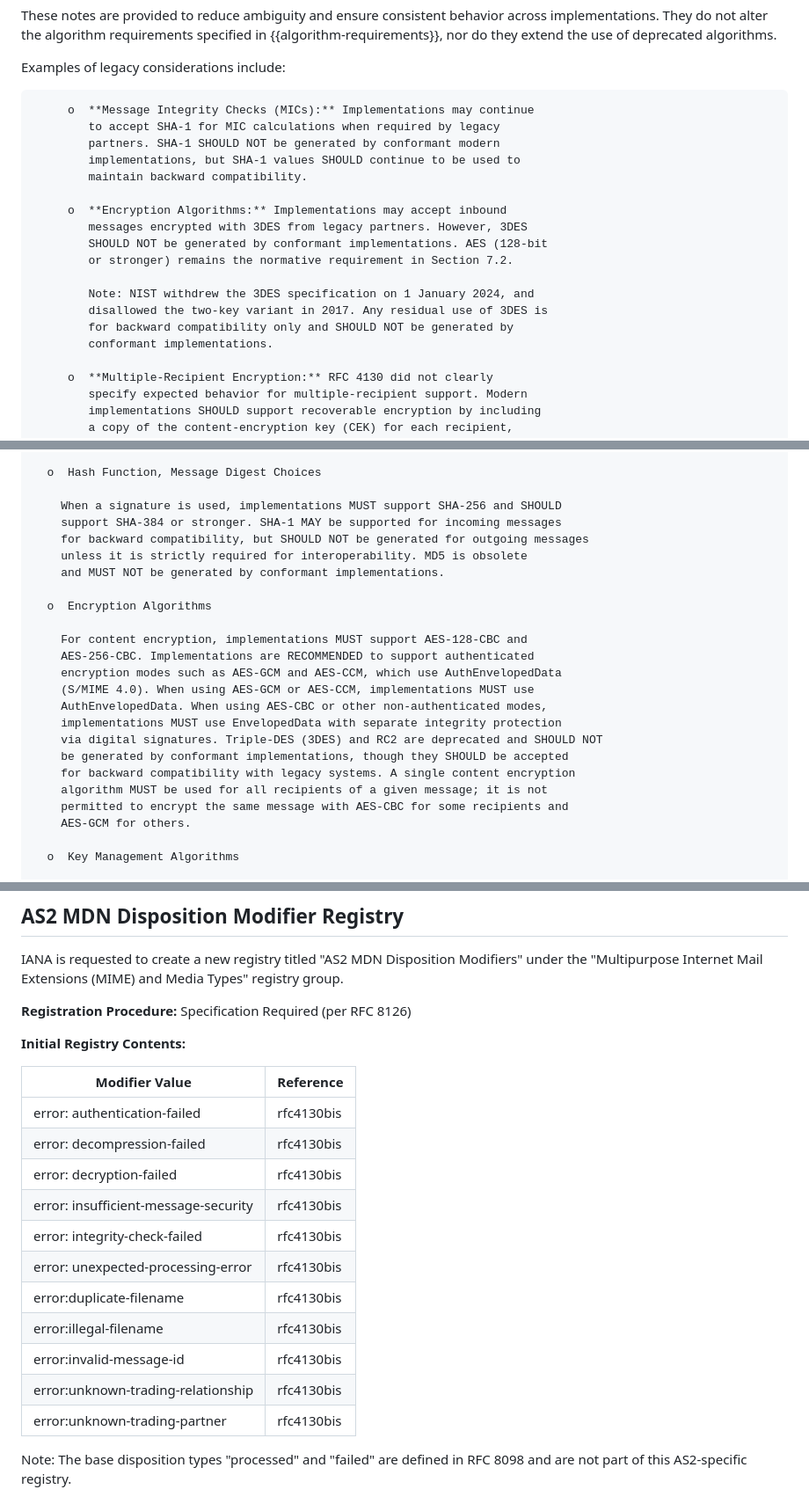
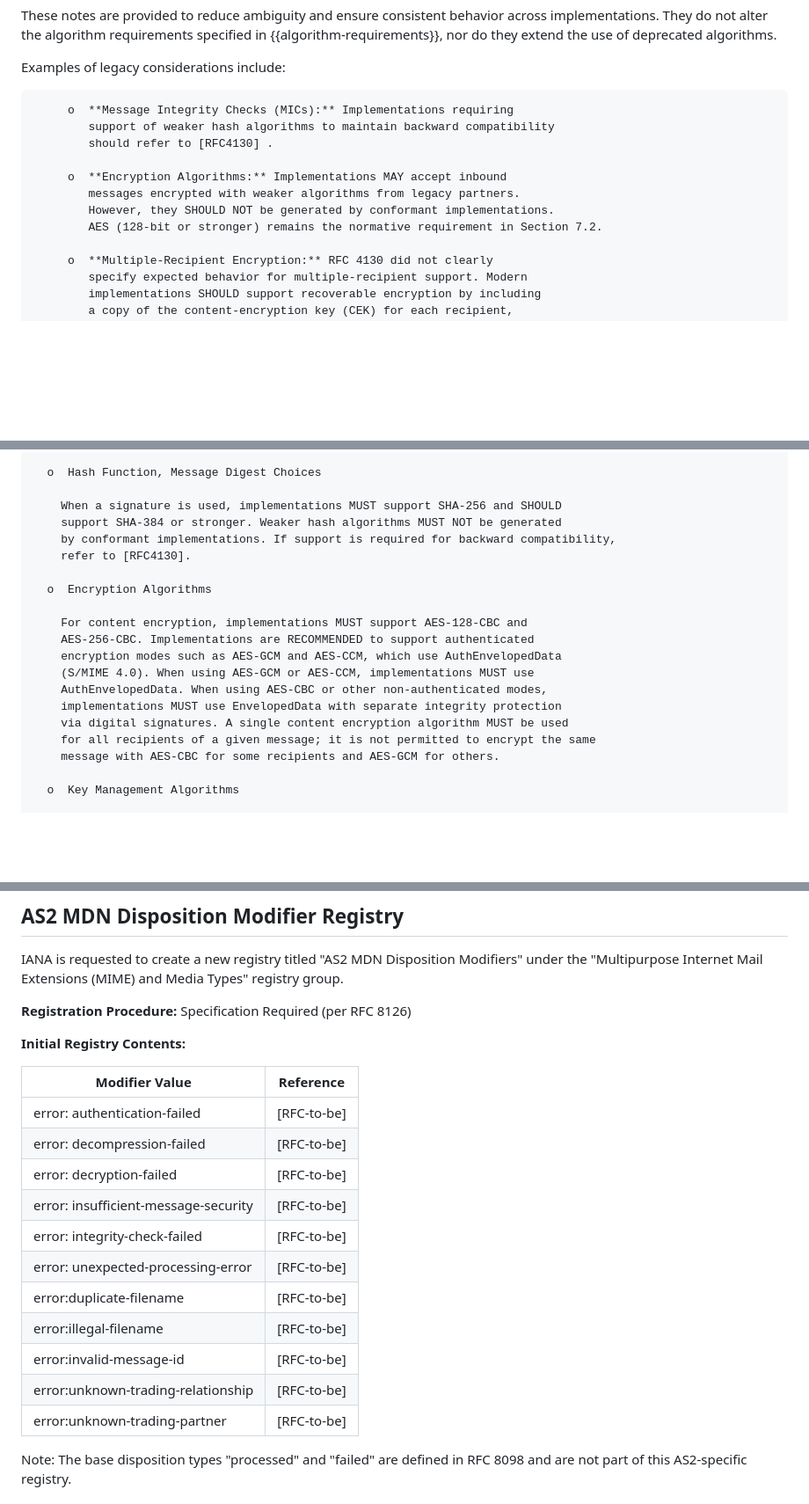
Before and after one commit to DrummondGroup/draft-ietf-ediint-rfc4130bis, a Markdown page: draft-ietf-ediint-rfc4130bis.md, 3 parts joined by grey strips. Shown at 88% size. Drawn GitHub-style; blank space fills up the shorter version.

```diff
--- a/draft-ietf-ediint-rfc4130bis.md
+++ b/draft-ietf-ediint-rfc4130bis.md
@@ -212,21 +214,14 @@ behavior when communicating with legacy systems.
 
    Examples of legacy considerations include:
 
-         o  **Message Integrity Checks (MICs):** Implementations may continue
-            to accept SHA-1 for MIC calculations when required by legacy
-            partners. SHA-1 SHOULD NOT be generated by conformant modern
-            implementations, but SHA-1 values SHOULD continue to be used to
-            maintain backward compatibility.
-
-         o  **Encryption Algorithms:** Implementations may accept inbound
-            messages encrypted with 3DES from legacy partners. However, 3DES
-            SHOULD NOT be generated by conformant implementations. AES (128-bit
-            or stronger) remains the normative requirement in Section 7.2.
-
-            Note: NIST withdrew the 3DES specification on 1 January 2024, and
-            disallowed the two-key variant in 2017. Any residual use of 3DES is
-            for backward compatibility only and SHOULD NOT be generated by
-            conformant implementations.
+         o  **Message Integrity Checks (MICs):** Implementations requiring
+            support of weaker hash algorithms to maintain backward compatibility
+            should refer to [RFC4130] .
+
+         o  **Encryption Algorithms:** Implementations MAY accept inbound
+            messages encrypted with weaker algorithms from legacy partners.
+            However, they SHOULD NOT be generated by conformant implementations.
+            AES (128-bit or stronger) remains the normative requirement in Section 7.2.
 
          o  **Multiple-Recipient Encryption:** RFC 4130 did not clearly
             specify expected behavior for multiple-recipient support. Modern
@@ -522,10 +506,9 @@ across implementations.
       o  Hash Function, Message Digest Choices
 
         When a signature is used, implementations MUST support SHA-256 and SHOULD
-        support SHA-384 or stronger. SHA-1 MAY be supported for incoming messages
-        for backward compatibility, but SHOULD NOT be generated for outgoing messages
-        unless it is strictly required for interoperability. MD5 is obsolete
-        and MUST NOT be generated by conformant implementations.
+        support SHA-384 or stronger. Weaker hash algorithms MUST NOT be generated
+        by conformant implementations. If support is required for backward compatibility,
+        refer to [RFC4130].
 
       o  Encryption Algorithms
 
@@ -535,12 +518,9 @@ across implementations.
         (S/MIME 4.0). When using AES-GCM or AES-CCM, implementations MUST use
         AuthEnvelopedData. When using AES-CBC or other non-authenticated modes,
         implementations MUST use EnvelopedData with separate integrity protection
-        via digital signatures. Triple-DES (3DES) and RC2 are deprecated and SHOULD NOT
-        be generated by conformant implementations, though they SHOULD be accepted
-        for backward compatibility with legacy systems. A single content encryption
-        algorithm MUST be used for all recipients of a given message; it is not
-        permitted to encrypt the same message with AES-CBC for some recipients and
-        AES-GCM for others.
+        via digital signatures. A single content encryption algorithm MUST be used
+        for all recipients of a given message; it is not permitted to encrypt the same
+        message with AES-CBC for some recipients and AES-GCM for others.
 
       o  Key Management Algorithms
 
@@ -2583,17 +2547,17 @@ digest-alg-id = "sha-256" | "sha-384" | "sha-512" | "sha-1" | "sha1"
 
    | Modifier Value                          | Reference        |
    |-----------------------------------------|------------------|
-   | error: authentication-failed            | rfc4130bis       |
-   | error: decompression-failed             | rfc4130bis       |
-   | error: decryption-failed                | rfc4130bis       |
-   | error: insufficient-message-security    | rfc4130bis       |
-   | error: integrity-check-failed           | rfc4130bis       |
-   | error: unexpected-processing-error      | rfc4130bis       |
-   | error:duplicate-filename                | rfc4130bis       |
-   | error:illegal-filename                  | rfc4130bis       |
-   | error:invalid-message-id                | rfc4130bis       |
-   | error:unknown-trading-relationship      | rfc4130bis       |
-   | error:unknown-trading-partner           | rfc4130bis       |
+   | error: authentication-failed            | [RFC-to-be]      |
+   | error: decompression-failed             | [RFC-to-be]      |
+   | error: decryption-failed                | [RFC-to-be]      |
+   | error: insufficient-message-security    | [RFC-to-be]      |
+   | error: integrity-check-failed           | [RFC-to-be]      |
+   | error: unexpected-processing-error      | [RFC-to-be]      |
+   | error:duplicate-filename                | [RFC-to-be]      |
+   | error:illegal-filename                  | [RFC-to-be]      |
+   | error:invalid-message-id                | [RFC-to-be]      |
+   | error:unknown-trading-relationship      | [RFC-to-be]      |
+   | error:unknown-trading-partner           | [RFC-to-be]      |
 
 
    Note: The base disposition types "processed" and "failed" are defined
```
Also changed, not shown: other parts of draft-ietf-ediint-rfc4130bis.md (+37 -68 lines).
